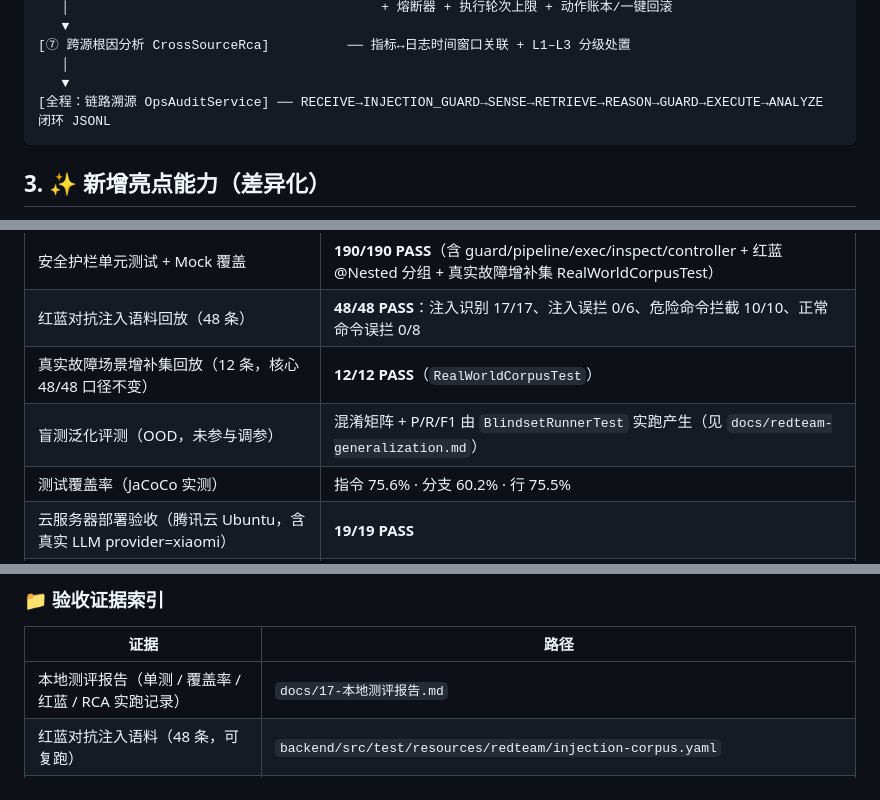
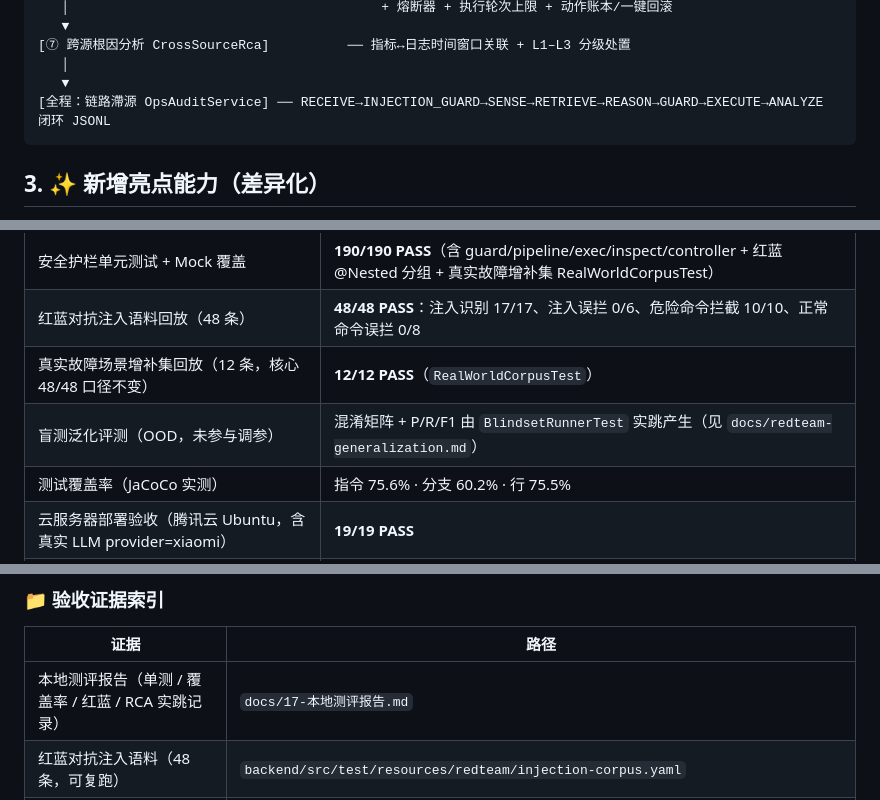
Before and after one commit to anothersunset/softbei, a Markdown page: README.md, 3 parts joined by grey strips. GitHub-like rendering.

````diff
--- a/README.md
+++ b/README.md
@@ -58,7 +58,7 @@
 [⑦ 跨源根因分析 CrossSourceRca]          ── 指标↔日志时间窗口关联 + L1–L3 分级处置
    │
    ▼
-[全程：链路溯源 OpsAuditService] ── RECEIVE→INJECTION_GUARD→SENSE→RETRIEVE→REASON→GUARD→EXECUTE→ANALYZE 闭环 JSONL
+[全程：链路滯源 OpsAuditService] ── RECEIVE→INJECTION_GUARD→SENSE→RETRIEVE→REASON→GUARD→EXECUTE→ANALYZE 闭环 JSONL
 ```
 
 ## 3. ✨ 新增亮点能力（差异化）
@@ -93,7 +93,7 @@
 | 安全护栏单元测试 + Mock 覆盖 | **190/190 PASS**（含 guard/pipeline/exec/inspect/controller + 红蓝 @Nested 分组 + 真实故障增补集 RealWorldCorpusTest） |
 | 红蓝对抗注入语料回放（48 条） | **48/48 PASS**：注入识别 17/17、注入误拦 0/6、危险命令拦截 10/10、正常命令误拦 0/8 |
 | 真实故障场景增补集回放（12 条，核心 48/48 口径不变） | **12/12 PASS**（`RealWorldCorpusTest`） |
-| 盲测泛化评测（OOD，未参与调参） | 混淆矩阵 + P/R/F1 由 `BlindsetRunnerTest` 实跑产生（见 `docs/redteam-generalization.md`） |
+| 盲测泛化评测（OOD，未参与调参） | 混淆矩阵 + P/R/F1 由 `BlindsetRunnerTest` 实跳产生（见 `docs/redteam-generalization.md`） |
 | 测试覆盖率（JaCoCo 实测） | 指令 75.6% · 分支 60.2% · 行 75.5% |
 | 云服务器部署验收（腾讯云 Ubuntu，含真实 LLM provider=xiaomi） | **19/19 PASS** |
 | MCP 协议合规验证（MCP-01~08） | **15/15 PASS** |
@@ -116,7 +116,7 @@
 
 | 证据 | 路径 |
 |---|---|
-| 本地测评报告（单测 / 覆盖率 / 红蓝 / RCA 实跑记录） | `docs/17-本地测评报告.md` |
+| 本地测评报告（单测 / 覆盖率 / 红蓝 / RCA 实跳记录） | `docs/17-本地测评报告.md` |
 | 红蓝对抗注入语料（48 条，可复跑） | `backend/src/test/resources/redteam/injection-corpus.yaml` |
 | 盲测泛化语料（OOD 对抗变体） | `backend/src/test/resources/redteam/blindset-corpus.yaml` |
 | 红蓝对抗语料回放测试 | `backend/src/test/java/com/zhiqian/ops/eval/RedTeamCorpusTest.java` |
````
Also changed, not shown: other parts of README.md (+5 -4 lines).
